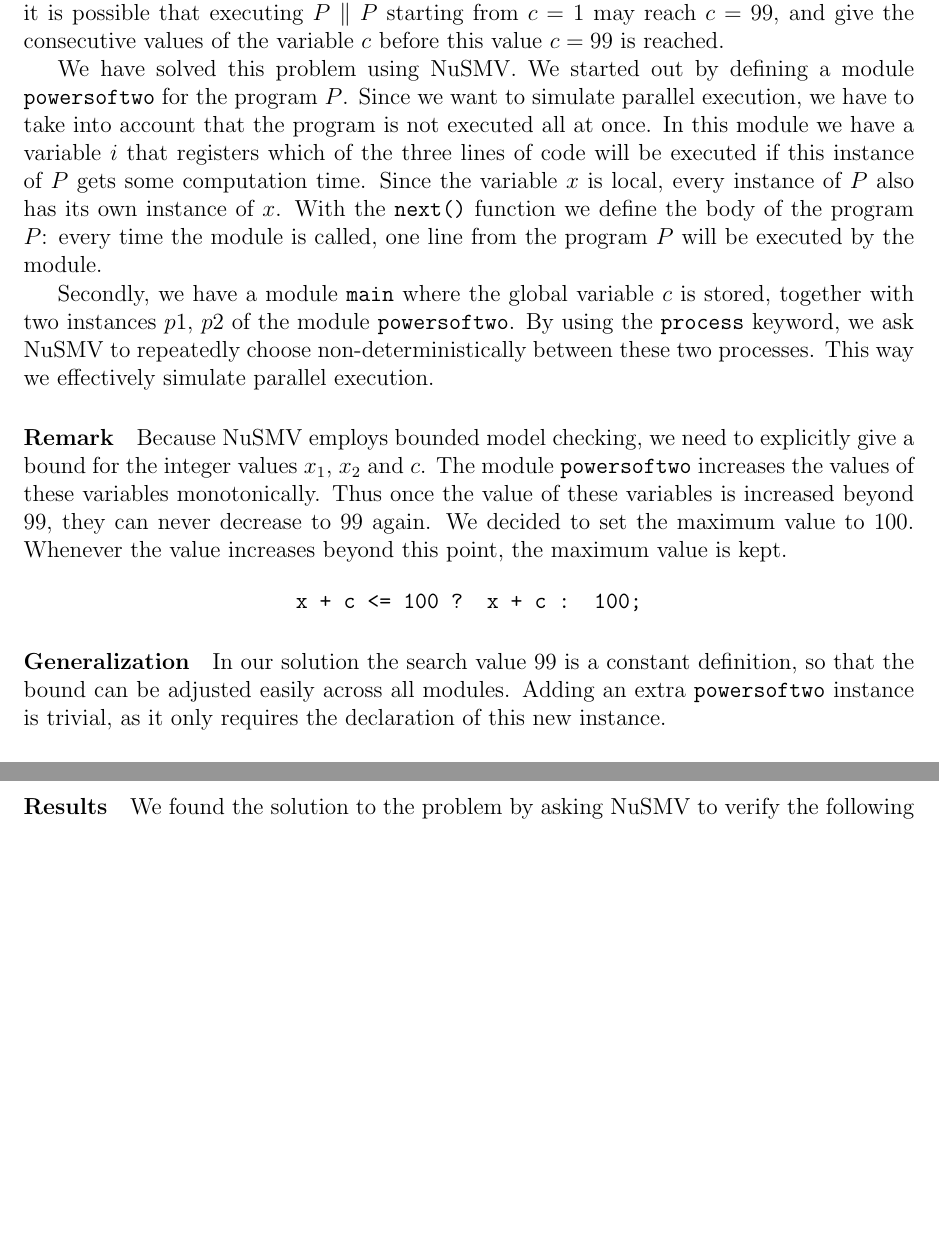
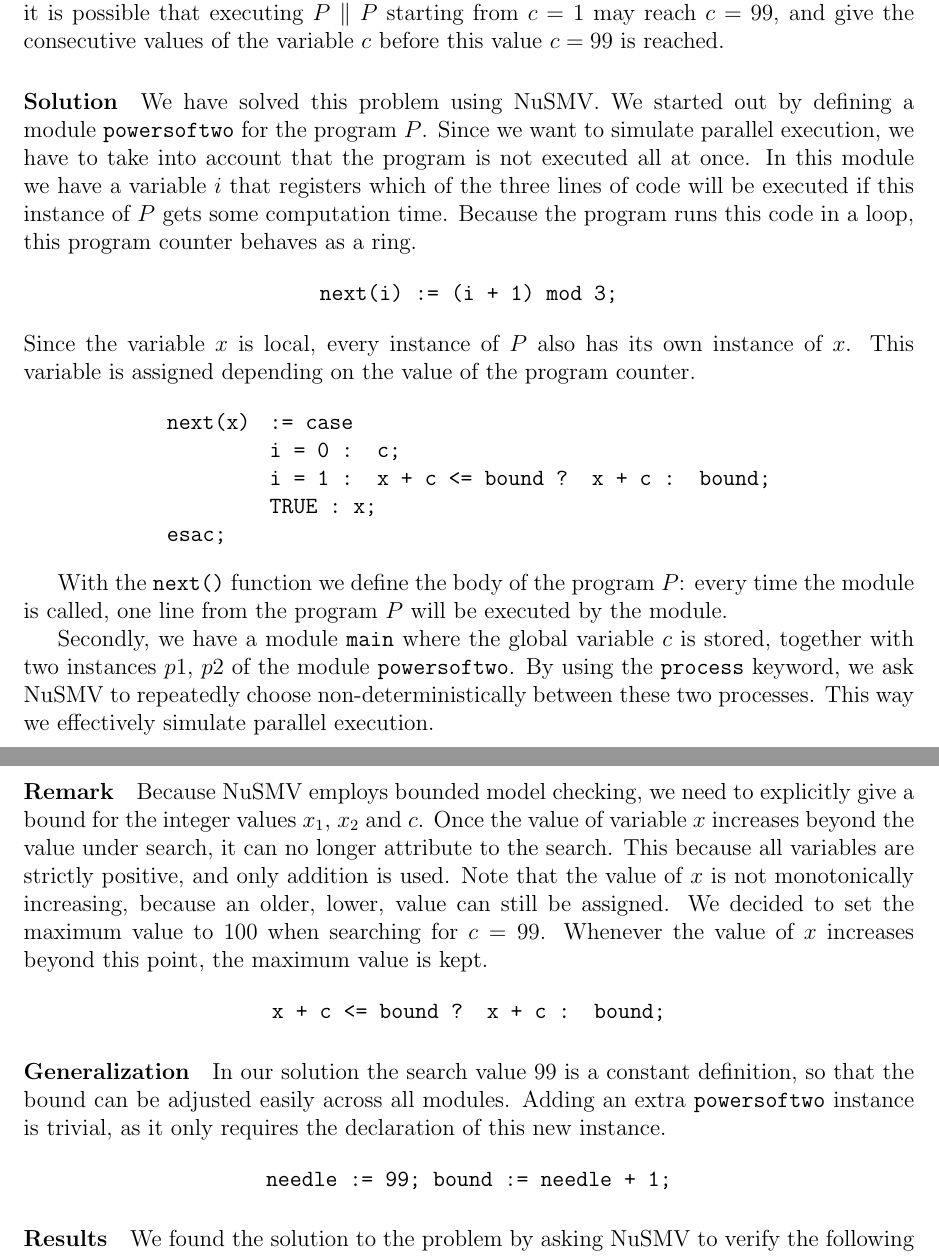
Before and after one commit to jd7h/automatedreasoning, a LaTeX document (proj2/report/report.tex): two parts of pages 1 and 2 of 10, joined at a grey line, cut so that both start at the same text, the shorter picture padded with empty space. Compiled offline with pdfLaTeX.

Commit message:
proj1/1: updated remark

```diff
--- a/proj2/report/report.tex
+++ b/proj2/report/report.tex
@@ -34,6 +34,7 @@
 and give the consecutive values of the variable $c$
 before this value $c=99$ is reached.
 
+\paragraph{Solution}
 We have solved this problem using NuSMV.
 We started out by defining a module \texttt{powersoftwo} for the program $P$.
 Since we want to simulate parallel execution,
@@ -41,8 +42,20 @@
 In this module we have a variable $i$
 that registers which of the three lines of code will be executed
 if this instance of $P$ gets some computation time.
-Since the variable $x$ is local,
-every instance of $P$ also has its own instance of $x$.
+Because the program runs this code in a loop, this program counter behaves as a ring.
+\[\texttt{next(i) := (i + 1) mod 3;}\]
+Since the variable $x$ is local, every instance of $P$ also has its own instance of $x$.
+This variable is assigned depending on the value of the program counter.
+\[
+    \begin{array}{ll}
+        \texttt{next(x)} & \texttt{:= case} \\
+            & \texttt{i = 0 : c;} \\
+            & \texttt{i = 1 : x + c <= bound ? x + c : bound;} \\
+            & \texttt{TRUE : x;}\\
+        \texttt{esac;}
+    \end{array}
+\]
+
 With the \texttt{next()} function we define the body of the program $P$: every time the module is called, one line from the program $P$ will be executed by the module.
 
 Secondly, we have a module \texttt{main} where
@@ -55,15 +68,17 @@
 
 \paragraph{Remark}
 Because NuSMV employs bounded model checking, we need to explicitly give a bound for the integer values $x_1$, $x_2$ and $c$.
-The module \texttt{powersoftwo} increases the values of these variables monotonically.
-Thus once the value of these variables is increased beyond $99$, they can never decrease to $99$ again.
-We decided to set the maximum value to $100$.
-Whenever the value increases beyond this point, the maximum value is kept.
-\[\texttt{x + c <= 100 ? x + c : 100;}\]
+Once the value of variable $x$ increases beyond the value under search, it can no longer attribute to the search.
+This because all variables are strictly positive, and only addition is used.
+Note that the value of $x$ is not monotonically increasing, because an older, lower, value can still be assigned.
+We decided to set the maximum value to $100$ when searching for $c = 99$.
+Whenever the value of $x$ increases beyond this point, the maximum value is kept.
+\[\texttt{x + c <= bound ? x + c : bound;}\]
 
 \paragraph{Generalization}
 In our solution the search value $99$ is a constant definition, so that the bound can be adjusted easily across all modules.
 Adding an extra \texttt{powersoftwo} instance is trivial, as it only requires the declaration of this new instance.
+\[\texttt{needle := 99; bound := needle + 1;}\]
 
 \paragraph{Results}
 We found the solution to the problem by asking NuSMV
```
